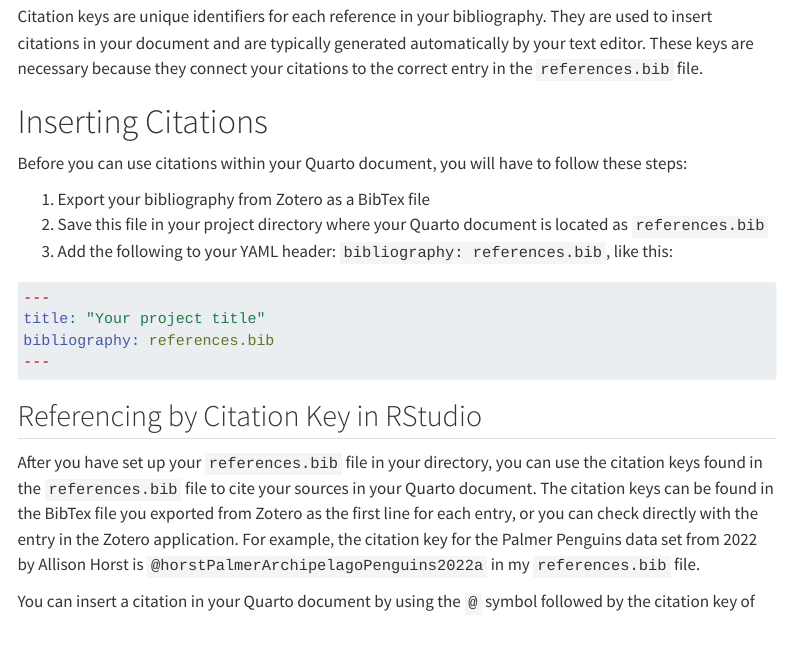
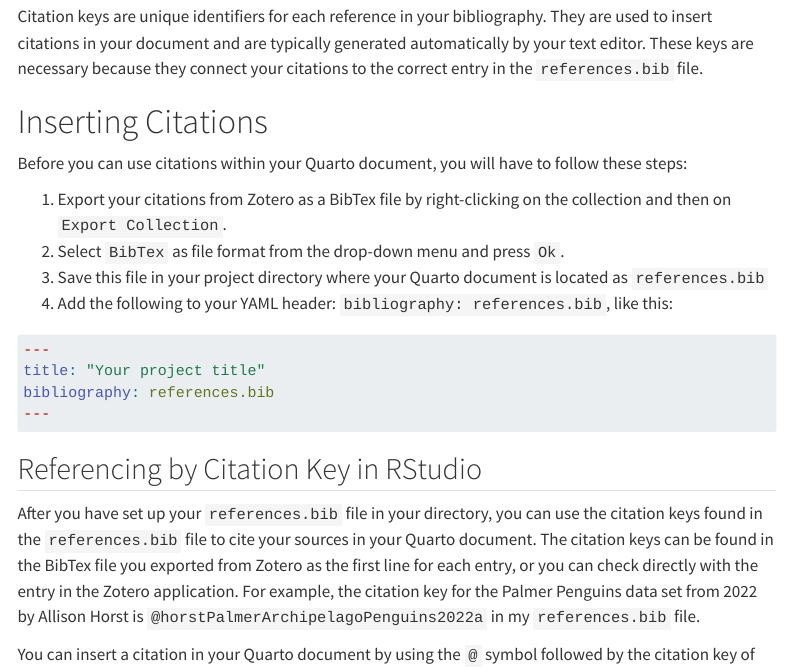
Before and after one commit to lmu-osc/introduction-to-zotero, a Quarto document (integrating_zotero/citations_in_quarto.qmd): the page in a window 1100 px wide, from 1170 px down. Rendered offline with R 4.5, knitr and Pandoc in place of Quarto, with nearby package versions; a font, style sheet, LaTeX package, included part or bibliography that could not be used is replaced or left out; menus at the side of the page are left out; long lines of code are wrapped.

Commit message:
Edit Quarto citation section

````diff
--- a/integrating_zotero/citations_in_quarto.qmd
+++ b/integrating_zotero/citations_in_quarto.qmd
@@ -48,9 +48,10 @@ Citation keys are unique identifiers for each reference in your bibliography. Th
 
 Before you can use citations within your Quarto document, you will have to follow these steps:
 
-1.  Export your bibliography from Zotero as a BibTex file
-2.  Save this file in your project directory where your Quarto document is located as `references.bib`
-3.  Add the following to your YAML header: `bibliography: references.bib`, like this:
+1.  Export your citations from Zotero as a BibTex file by right-clicking on the collection and then on `Export Collection`.
+2.  Select `BibTex` as file format from the drop-down menu and press `Ok`.
+3.  Save this file in your project directory where your Quarto document is located as `references.bib`
+4.  Add the following to your YAML header: `bibliography: references.bib`, like this:
 
 ``` yaml
 ---
````
Also changed, not shown: assets/citations-in-quarto/01_new_project.png, assets/citations-in-quarto/02_open_insert.png, assets/citations-in-quarto/03_open_folder.png, assets/citations-in-quarto/04_select_content.png, assets/citations-in-quarto/05_edit_key.png, assets/citations-in-quarto/06_inserted_citations.png, assets/citations-in-quarto/07_rendered_pdf.png, integrating_zotero/citations_in_quarto.qmd (6 more changed lines).
